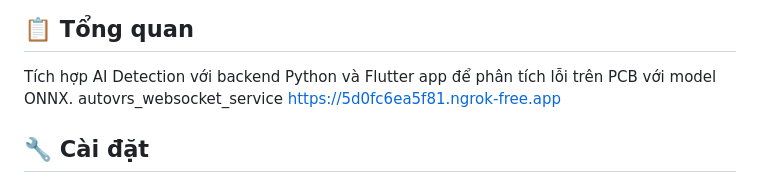
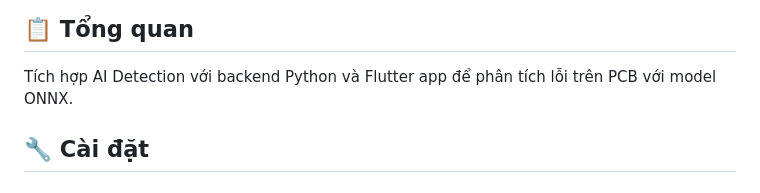
Before and after one commit to JKLover0909/APPAutoVRS, a Markdown page: AI_DETECTION_README.md, the part around the change. Drawn GitHub-style.

Commit message:
chore: remove stray websocket service line

```diff
--- a/AI_DETECTION_README.md
+++ b/AI_DETECTION_README.md
@@ -2,8 +2,6 @@
 
 ## 📋 Tổng quan
 Tích hợp AI Detection với backend Python và Flutter app để phân tích lỗi trên PCB với model ONNX.
-autovrs_websocket_service
-https://5d0fc6ea5f81.ngrok-free.app
 
 ## 🔧 Cài đặt
 
```
